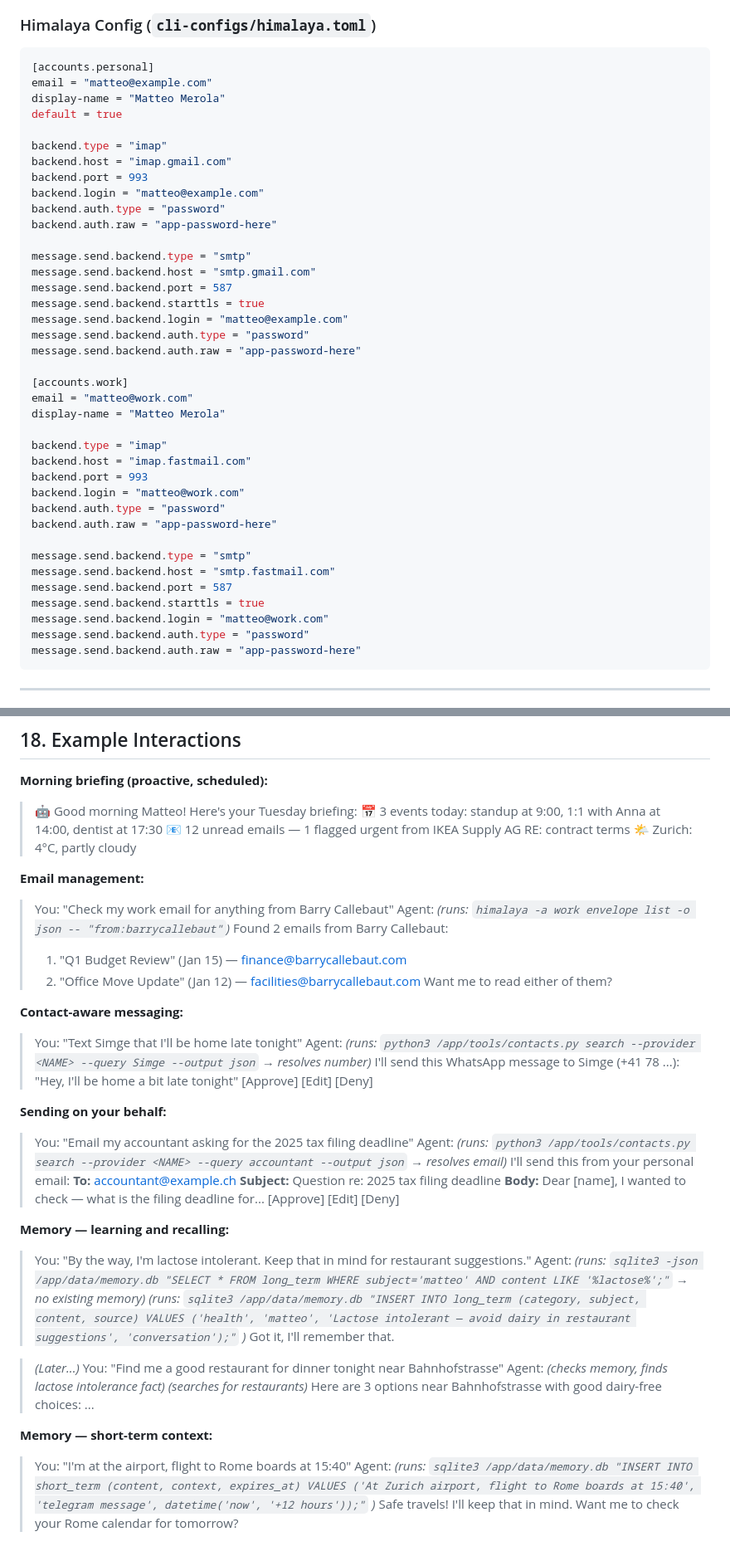
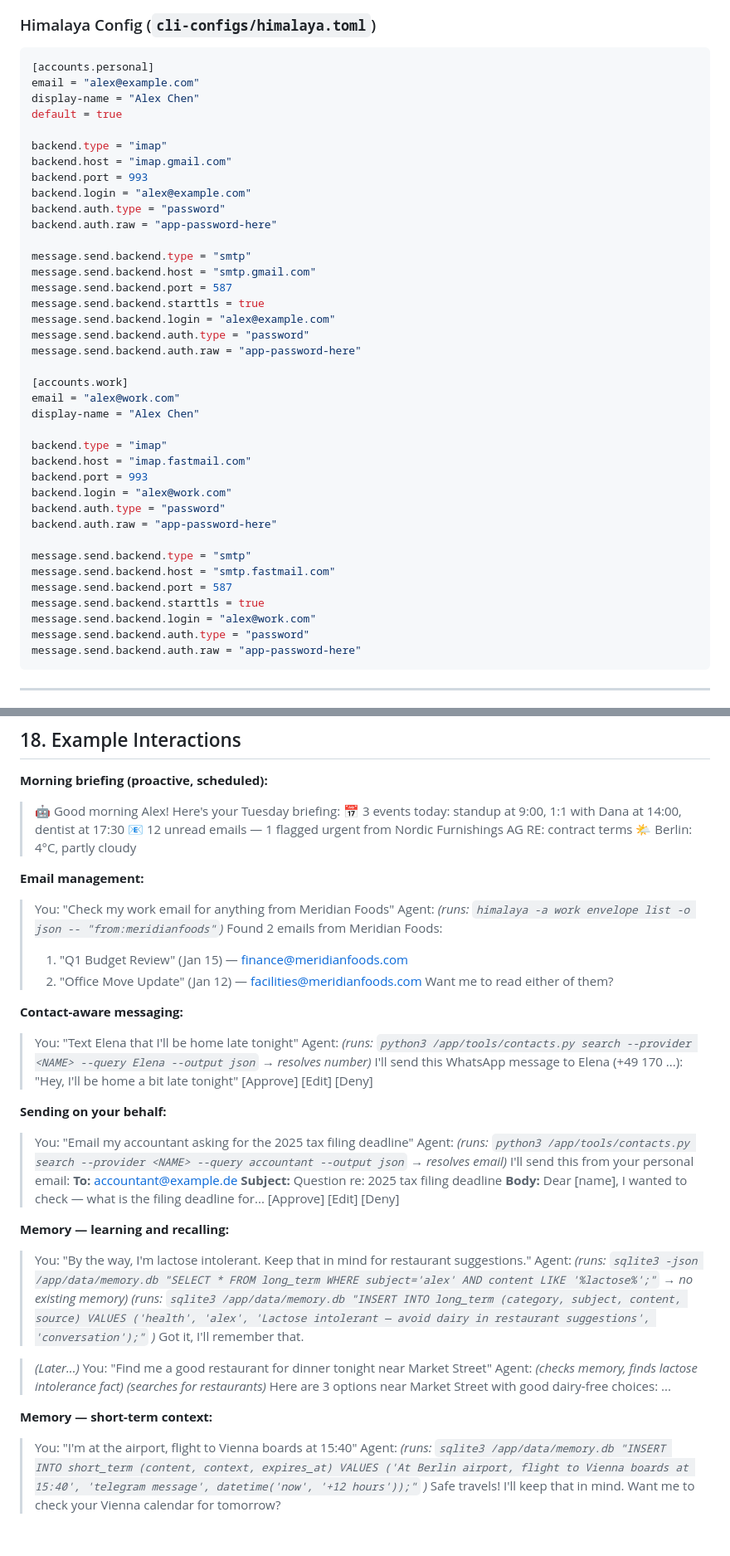
Before and after one commit to mattmezza/mpa, a Markdown page: pa.md, 2 parts joined by grey strips. Shown at 83% size. Rendered like a GitHub page.

````diff
--- a/pa.md
+++ b/pa.md
@@ -1364,14 +1364,14 @@ admin:
 
 ```toml
 [accounts.personal]
-email = "matteo@example.com"
-display-name = "Matteo Merola"
+email = "alex@example.com"
+display-name = "Alex Chen"
 default = true
 
 backend.type = "imap"
 backend.host = "imap.gmail.com"
 backend.port = 993
-backend.login = "matteo@example.com"
+backend.login = "alex@example.com"
 backend.auth.type = "password"
 backend.auth.raw = "app-password-here"
 
@@ -1379,18 +1379,18 @@ message.send.backend.type = "smtp"
 message.send.backend.host = "smtp.gmail.com"
 message.send.backend.port = 587
 message.send.backend.starttls = true
-message.send.backend.login = "matteo@example.com"
+message.send.backend.login = "alex@example.com"
 message.send.backend.auth.type = "password"
 message.send.backend.auth.raw = "app-password-here"
 
 [accounts.work]
-email = "matteo@work.com"
-display-name = "Matteo Merola"
+email = "alex@work.com"
+display-name = "Alex Chen"
 
 backend.type = "imap"
 backend.host = "imap.fastmail.com"
 backend.port = 993
-backend.login = "matteo@work.com"
+backend.login = "alex@work.com"
 backend.auth.type = "password"
 backend.auth.raw = "app-password-here"
 
@@ -1398,7 +1398,7 @@ message.send.backend.type = "smtp"
 message.send.backend.host = "smtp.fastmail.com"
 message.send.backend.port = 587
 message.send.backend.starttls = true
-message.send.backend.login = "matteo@work.com"
+message.send.backend.login = "alex@work.com"
 message.send.backend.auth.type = "password"
 message.send.backend.auth.raw = "app-password-here"
 ```
@@ -1622,23 +1622,23 @@ To add any new capability:
 ## 18. Example Interactions
 
 **Morning briefing (proactive, scheduled):**
-> 🤖 Good morning Matteo! Here's your Tuesday briefing:
-> 📅 3 events today: standup at 9:00, 1:1 with Anna at 14:00, dentist at 17:30
-> 📧 12 unread emails — 1 flagged urgent from IKEA Supply AG RE: contract terms
-> 🌤️ Zurich: 4°C, partly cloudy
+> 🤖 Good morning Alex! Here's your Tuesday briefing:
+> 📅 3 events today: standup at 9:00, 1:1 with Dana at 14:00, dentist at 17:30
+> 📧 12 unread emails — 1 flagged urgent from Nordic Furnishings AG RE: contract terms
+> 🌤️ Berlin: 4°C, partly cloudy
 
 **Email management:**
-> You: "Check my work email for anything from Barry Callebaut"
-> Agent: *(runs: `himalaya -a work envelope list -o json -- "from:barrycallebaut"`)*
-> Found 2 emails from Barry Callebaut:
-> 1. "Q1 Budget Review" (Jan 15) — finance@barrycallebaut.com
-> 2. "Office Move Update" (Jan 12) — facilities@barrycallebaut.com
+> You: "Check my work email for anything from Meridian Foods"
+> Agent: *(runs: `himalaya -a work envelope list -o json -- "from:meridianfoods"`)*
+> Found 2 emails from Meridian Foods:
+> 1. "Q1 Budget Review" (Jan 15) — finance@meridianfoods.com
+> 2. "Office Move Update" (Jan 12) — facilities@meridianfoods.com
 > Want me to read either of them?
 
 **Contact-aware messaging:**
-> You: "Text Simge that I'll be home late tonight"
-> Agent: *(runs: `python3 /app/tools/contacts.py search --provider <NAME> --query Simge --output json` → resolves number)*
-> I'll send this WhatsApp message to Simge (+41 78 ...):
+> You: "Text Elena that I'll be home late tonight"
+> Agent: *(runs: `python3 /app/tools/contacts.py search --provider <NAME> --query Elena --output json` → resolves number)*
+> I'll send this WhatsApp message to Elena (+49 170 ...):
 > "Hey, I'll be home a bit late tonight"
 > [Approve] [Edit] [Deny]
 
@@ -1646,24 +1646,24 @@ To add any new capability:
 > You: "Email my accountant asking for the 2025 tax filing deadline"
 > Agent: *(runs: `python3 /app/tools/contacts.py search --provider <NAME> --query accountant --output json` → resolves email)*
 > I'll send this from your personal email:
-> **To:** accountant@example.ch
+> **To:** accountant@example.de
 > **Subject:** Question re: 2025 tax filing deadline
 > **Body:** Dear [name], I wanted to check — what is the filing deadline for...
 > [Approve] [Edit] [Deny]
 
 **Memory — learning and recalling:**
 > You: "By the way, I'm lactose intolerant. Keep that in mind for restaurant suggestions."
-> Agent: *(runs: `sqlite3 -json /app/data/memory.db "SELECT * FROM long_term WHERE subject='matteo' AND content LIKE '%lactose%';"` → no existing memory)*
-> *(runs: `sqlite3 /app/data/memory.db "INSERT INTO long_term (category, subject, content, source) VALUES ('health', 'matteo', 'Lactose intolerant — avoid dairy in restaurant suggestions', 'conversation');"` )*
+> Agent: *(runs: `sqlite3 -json /app/data/memory.db "SELECT * FROM long_term WHERE subject='alex' AND content LIKE '%lactose%';"` → no existing memory)*
+> *(runs: `sqlite3 /app/data/memory.db "INSERT INTO long_term (category, subject, content, source) VALUES ('health', 'alex', 'Lactose intolerant — avoid dairy in restaurant suggestions', 'conversation');"` )*
 > Got it, I'll remember that.
 
 > *(Later...)*
-> You: "Find me a good restaurant for dinner tonight near Bahnhofstrasse"
+> You: "Find me a good restaurant for dinner tonight near Market Street"
 > Agent: *(checks memory, finds lactose intolerance fact)*
 > *(searches for restaurants)*
-> Here are 3 options near Bahnhofstrasse with good dairy-free choices: ...
+> Here are 3 options near Market Street with good dairy-free choices: ...
 
 **Memory — short-term context:**
-> You: "I'm at the airport, flight to Rome boards at 15:40"
-> Agent: *(runs: `sqlite3 /app/data/memory.db "INSERT INTO short_term (content, context, expires_at) VALUES ('At Zurich airport, flight to Rome boards at 15:40', 'telegram message', datetime('now', '+12 hours'));"` )*
-> Safe travels! I'll keep that in mind. Want me to check your Rome calendar for tomorrow?
+> You: "I'm at the airport, flight to Vienna boards at 15:40"
+> Agent: *(runs: `sqlite3 /app/data/memory.db "INSERT INTO short_term (content, context, expires_at) VALUES ('At Berlin airport, flight to Vienna boards at 15:40', 'telegram message', datetime('now', '+12 hours'));"` )*
+> Safe travels! I'll keep that in mind. Want me to check your Vienna calendar for tomorrow?
````
Also changed, not shown: other parts of pa.md (+39 -39 lines).
